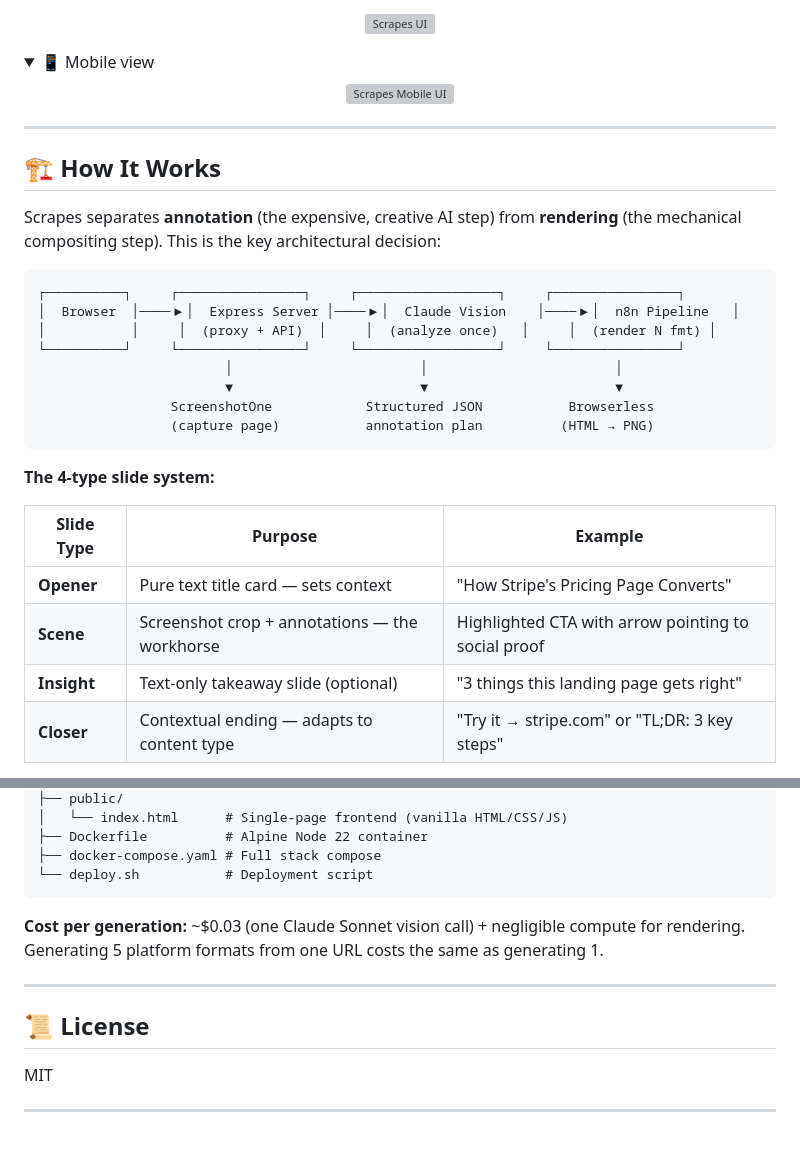
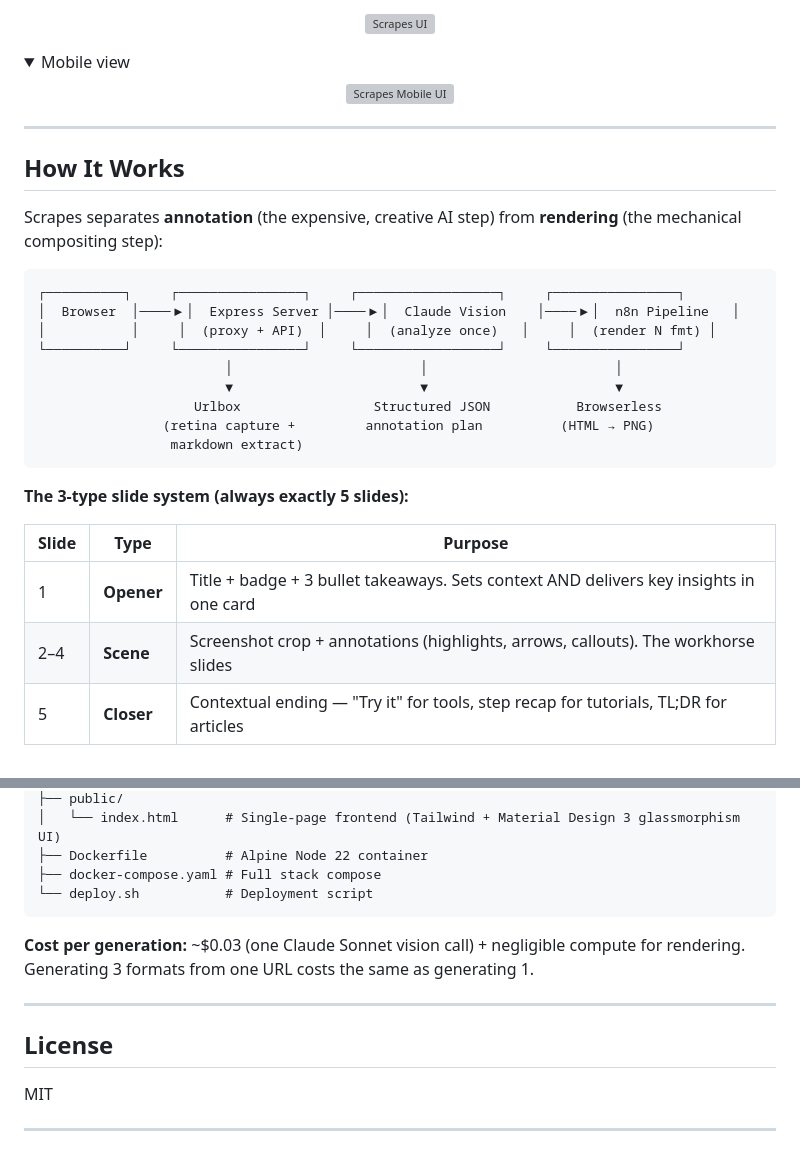
Before and after one commit to txmyer-dev/scrapes, a Markdown page: README.md, 2 parts joined by grey strips. Rendered like a GitHub page; folded sections open; grey boxes are pictures that could not be loaded.

````diff
--- a/README.md
+++ b/README.md
@@ -65,7 +69,7 @@ URL  →  Screenshot  →  AI Analysis  →  Annotated Carousel  →  Download &
 </p>
 
 <details>
-<summary>📱 Mobile view</summary>
+<summary>Mobile view</summary>
 <p align="center">
   <img src="assets/demo-ui-mobile.png" alt="Scrapes Mobile UI" width="320" />
 </p>
@@ -73,9 +77,9 @@ URL  →  Screenshot  →  AI Analysis  →  Annotated Carousel  →  Download &
 
 ---
 
-## 🏗️ How It Works
+## How It Works
 
-Scrapes separates **annotation** (the expensive, creative AI step) from **rendering** (the mechanical compositing step). This is the key architectural decision:
+Scrapes separates **annotation** (the expensive, creative AI step) from **rendering** (the mechanical compositing step):
 
 ```
 ┌──────────┐     ┌────────────────┐     ┌──────────────────┐     ┌────────────────┐
@@ -84,16 +88,16 @@ Scrapes separates **annotation** (the expensive, creative AI step) from **render
 └──────────┘     └────────────────┘     └──────────────────┘     └────────────────┘
                         │                        │                        │
                         ▼                        ▼                        ▼
-                 ScreenshotOne            Structured JSON           Browserless
-                 (capture page)           annotation plan          (HTML → PNG)
+                    Urlbox                 Structured JSON           Browserless
+                (retina capture +         annotation plan          (HTML → PNG)
+                 markdown extract)
 ```
 
-**The 4-type slide system:**
+**The 3-type slide system (always exactly 5 slides):**
 
-| Slide Type | Purpose | Example |
-|-----------|---------|---------|
-| **Opener** | Pure text title card — sets context | "How Stripe's Pricing Page Converts" |
-| **Scene** | Screenshot crop + annotations — the workhorse | Highlighted CTA with arrow pointing to social proof |
-| **Insight** | Text-only takeaway slide (optional) | "3 things this landing page gets right" |
-| **Closer** | Contextual ending — adapts to content type | "Try it → stripe.com" or "TL;DR: 3 key steps" |
+| Slide | Type | Purpose |
+|-------|------|---------|
+| 1 | **Opener** | Title + badge + 3 bullet takeaways. Sets context AND delivers key insights in one card |
+| 2–4 | **Scene** | Screenshot crop + annotations (highlights, arrows, callouts). The workhorse slides |
+| 5 | **Closer** | Contextual ending — "Try it" for tools, step recap for tutorials, TL;DR for articles |
 
@@ -182,15 +175,15 @@ scrapes/
 ├── public/
-│   └── index.html      # Single-page frontend (vanilla HTML/CSS/JS)
+│   └── index.html      # Single-page frontend (Tailwind + Material Design 3 glassmorphism UI)
 ├── Dockerfile          # Alpine Node 22 container
 ├── docker-compose.yaml # Full stack compose
 └── deploy.sh           # Deployment script
 ```
 
-**Cost per generation:** ~$0.03 (one Claude Sonnet vision call) + negligible compute for rendering. Generating 5 platform formats from one URL costs the same as generating 1.
+**Cost per generation:** ~$0.03 (one Claude Sonnet vision call) + negligible compute for rendering. Generating 3 formats from one URL costs the same as generating 1.
 
 ---
 
-## 📜 License
+## License
 
 MIT
 
````
Also changed, not shown: other parts of README.md (+39 -46 lines).
